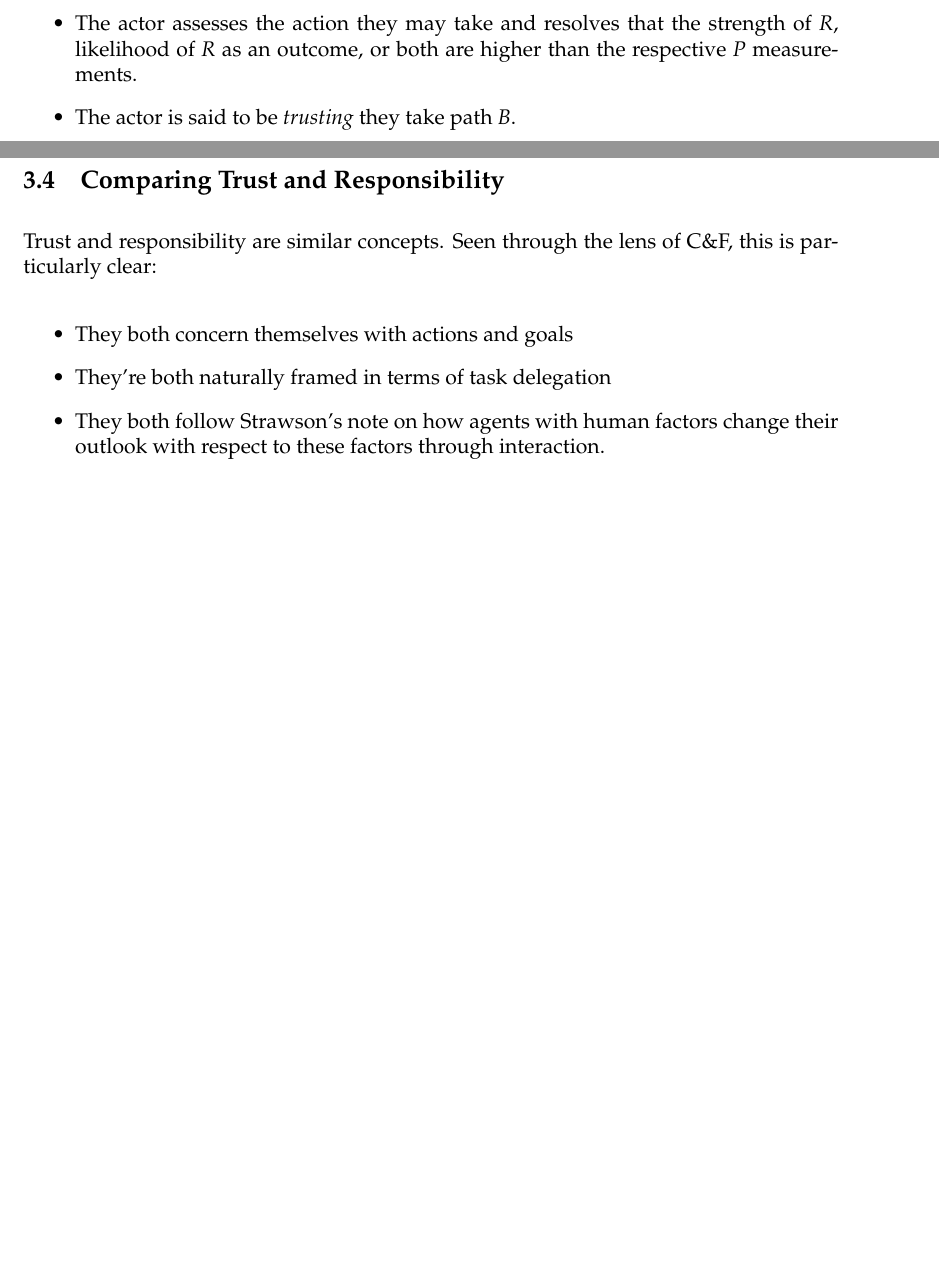
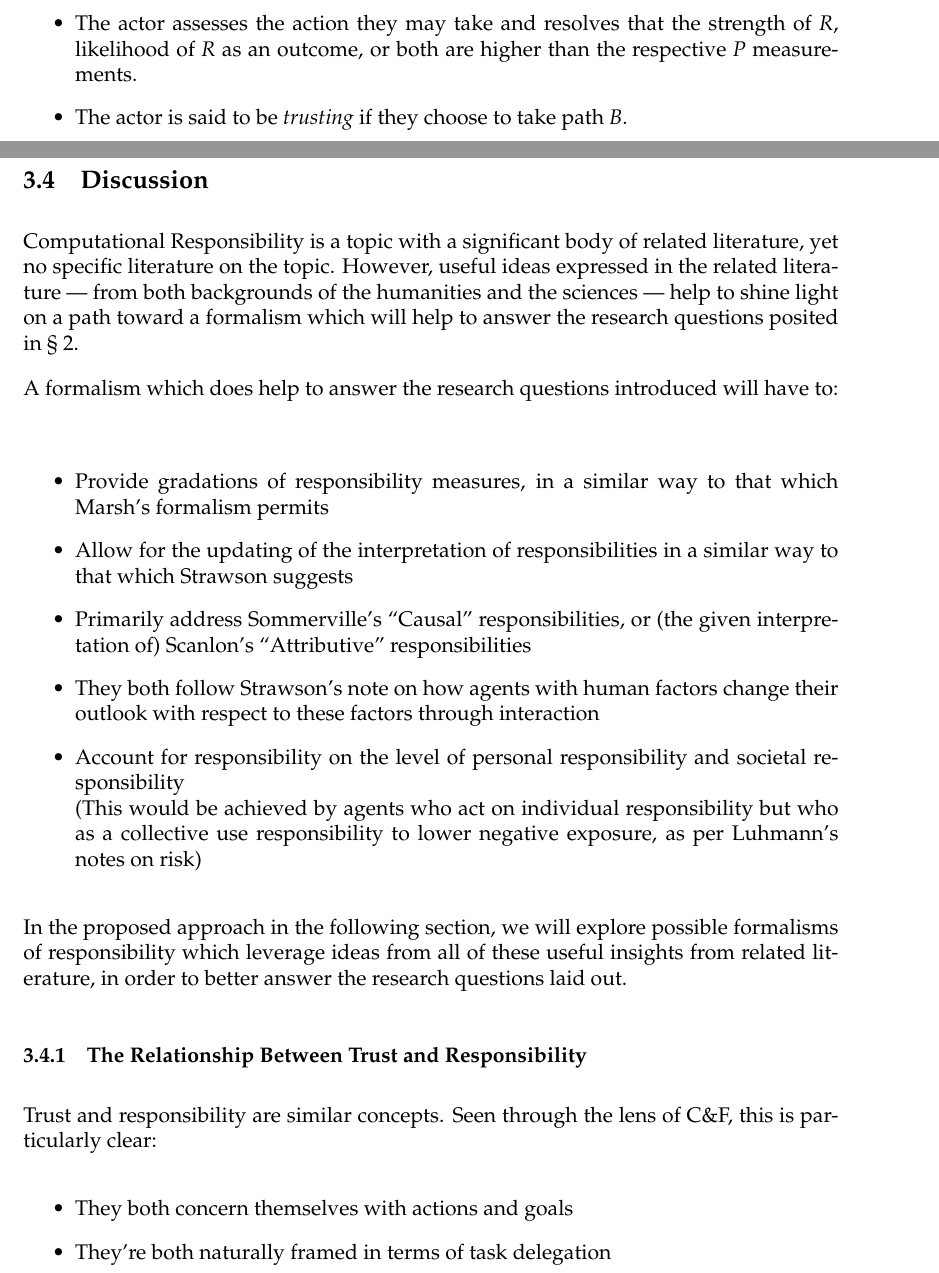
Before and after one commit to probablytom/MSci-dissertation, a LaTeX document (mprop.tex, which reads sections/background_survey.tex): two parts of pages 12 and 22 of 32 before the commit and two parts of pages 12 and 22 of 33 after it, joined at a grey line, cut so that both start at the same text, the shorter picture padded with empty space. Compiled offline with pdfLaTeX.

Commit message:
Added some discussion notes to background survey

```diff
--- a/sections/background_survey.tex
+++ b/sections/background_survey.tex
@@ -39,7 +39,7 @@ Deutsch's formalism of trust wasn't immediately quantifiable, but presented one
     \end{enumerate}
     \item The actor assesses that the outcome of choice \emph{B} relies on the behaviour of another actor.
     \item The actor assesses the action they may take and resolves that the strength of \emph{R}, likelihood of \emph{R} as an outcome, or both are higher than the respective \emph{P} measurements.
-    \item The actor is said to be \emph{trusting} they take path \emph{B}.
+    \item The actor is said to be \emph{trusting} if they choose to take path \emph{B}.
 \end{itemize}
 
 This formalism introduces some interesting notions. For example, it is unclear as to whether the outcome of choice \emph{B} can rely on the same actor making the decision; can one trust oneself by Deutsch's definition? Another interesting analysis of the implications of Deutsch's model is that it does not rely on the \emph{accurate} measurement of risk and utility, but just its perception --- trust is subjective, and based on the trusting actor's perspective on the world.
@@ -210,13 +210,27 @@ To this end, I believe collaboration between Philosophy and Computing Science sh
 
+\subsection{Discussion}
+Computational Responsibility is a topic with a significant body of related literature, yet no specific literature on the topic. However, useful ideas expressed in the related literature --- from both backgrounds of the humanities and the sciences --- help to shine light on a path toward a formalism which will help to answer the research questions posited in \cref{sec:statement_of_problem}.\par
+
+A formalism which does help to answer the research questions introduced will have to:\\
+
+\begin{itemize}
+    \item Provide gradations of responsibility measures, in a similar way to that which Marsh's formalism permits
+    \item Allow for the updating of the interpretation of responsibilities in a similar way to that which Strawson suggests
+    \item Primarily address Sommerville's ``Causal'' responsibilities, or (the given interpretation of) Scanlon's ``Attributive'' responsibilities
+    \item They both follow Strawson's note on how agents with human factors change their outlook with respect to these factors through interaction
+    \item Account for responsibility on the level of personal responsibility and societal responsibility\\
+        (This would be achieved by agents who act on individual responsibility but who as a collective use responsibility to lower negative exposure, as per Luhmann's notes on risk)
+\end{itemize}
+
+In the proposed approach in the following section, we will explore possible formalisms of responsibility which leverage ideas from all of these useful insights from related literature, in order to better answer the research questions laid out.\par
 
 % Comparing early trust and early responsibility: psychology/sociology of trust and philosophy of responsibility
-\subsection{Comparing Trust and Responsibility}
+\subsubsection{The Relationship Between Trust and Responsibility}
 Trust and responsibility are similar concepts. Seen through the lens of C\&F, this is particularly clear:
 
 \begin{itemize}
     \item They both concern themselves with actions and goals
     \item They're both naturally framed in terms of task delegation
-    \item They both follow Strawson's note on how agents with human factors change their outlook with respect to these factors through interaction.
 \end{itemize}
 
 Trust and Responsibility's similarity regarding task delegation is particularly interesting: this might allow a responsibility formalism to operate in a similar way to trust, meaning that much of the existing literature on Trust could be re-appropriated (with some research) for the purposes of computational responsibility. Indeed, one definition of responsibility for a task might be the obligation to act on a delegated task. A corollary of C\&F argue that task delegation is inherently trust; then, all one need do to extend a trust formalism to a responsibility formalism would be to augment C\&F's axioms to include an agent's obligation, and one's formalism would be complete!\par
```
Also changed, not shown: MSci_proposal.pdf, sections/background_survey.tex (4 more changed lines).
